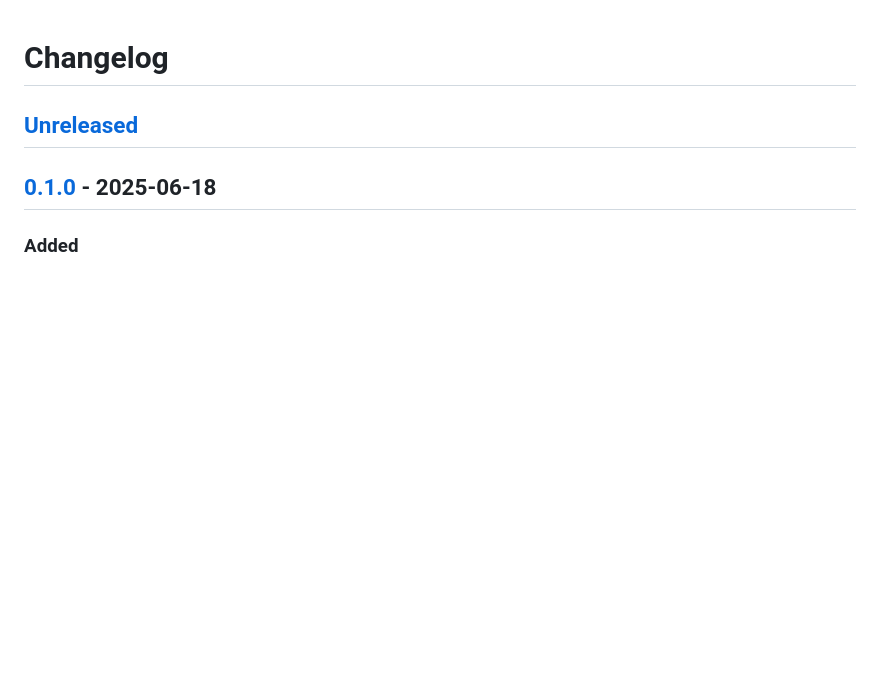
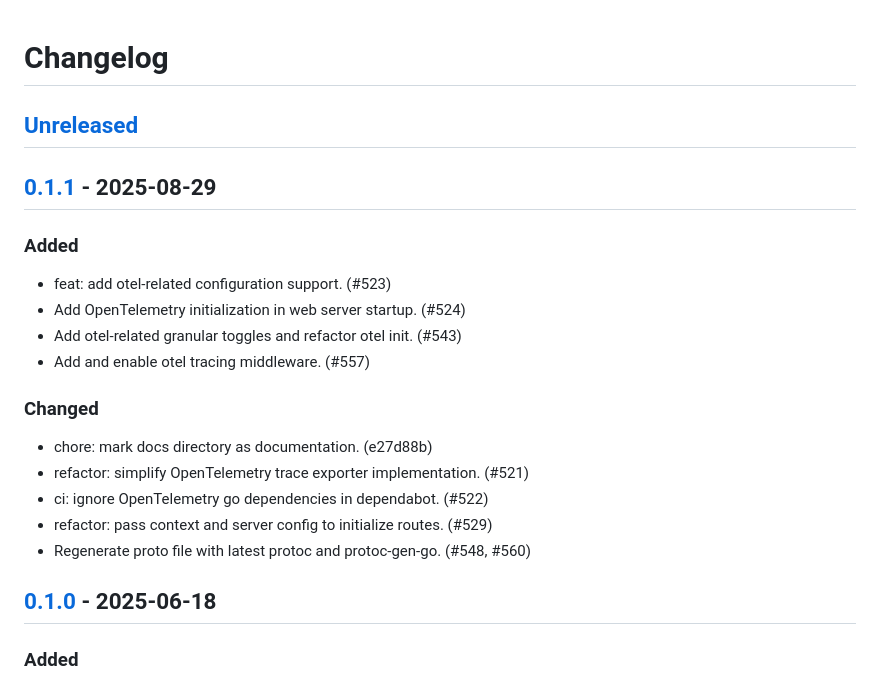
Before and after one commit to Pengxn/go-xn, a Markdown page: docs/changelog.md, the part around one of its changes. Drawn GitHub-style; blank space fills up the shorter version.

Commit message:
Update changelog with new version 0.1.1
Update the changelog.md to include the new version 0.1.1 with the latest changes and features,
every change is linked to the corresponding PR and commit hash.

```diff
--- a/docs/changelog.md
+++ b/docs/changelog.md
@@ -1,6 +1,23 @@
 # Changelog
 
 ## [Unreleased]
+
+## [0.1.1] - 2025-08-29
+
+### Added
+
+- feat: add otel-related configuration support. (#523)
+- Add OpenTelemetry initialization in web server startup. (#524)
+- Add otel-related granular toggles and refactor otel init. (#543)
+- Add and enable otel tracing middleware. (#557)
+
+### Changed
+
+- chore: mark docs directory as documentation. (e27d88b)
+- refactor: simplify OpenTelemetry trace exporter implementation. (#521)
+- ci: ignore OpenTelemetry go dependencies in dependabot. (#522)
+- refactor: pass context and server config to initialize routes. (#529)
+- Regenerate proto file with latest protoc and protoc-gen-go. (#548, #560)
 
 ## [0.1.0] - 2025-06-18
 
```
Also changed, not shown: other parts of docs/changelog.md (+2 -1 lines).
